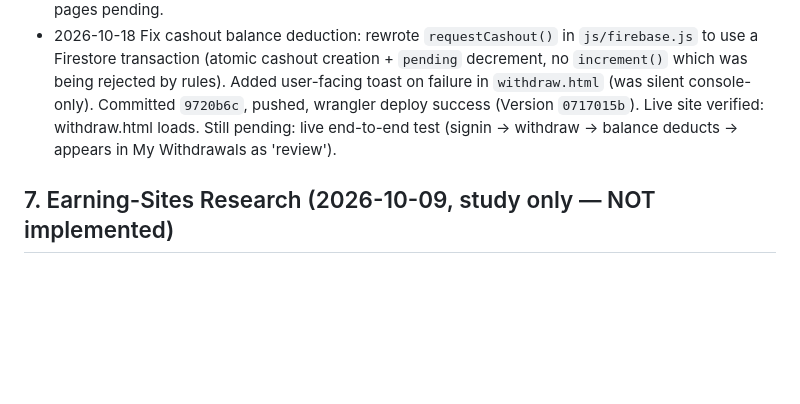
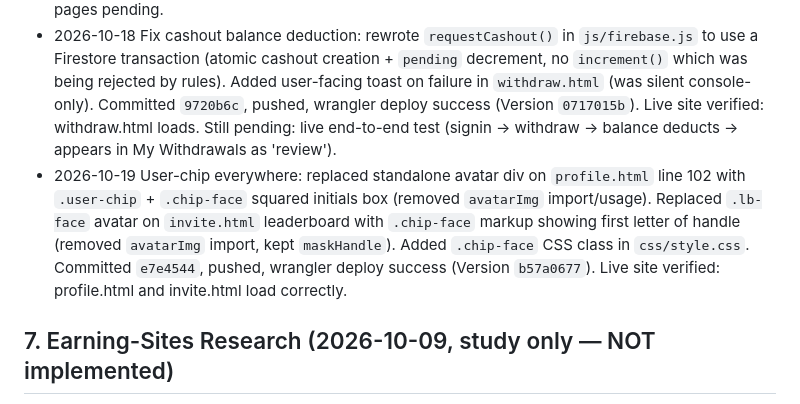
Before and after one commit to emma493/favmoney.site, a Markdown page: MEMORY.md, the part around the change. Rendered like a GitHub page; blank space fills up the shorter version.

Commit message:
Log user-chip session in MEMORY.md

```diff
--- a/MEMORY.md
+++ b/MEMORY.md
@@ -67,6 +67,7 @@
 - 2026-10-09 Web3/UI prep: installed 7 skills from skills.sh into `.agents/skills/` (lock in `skills-lock.json`) — UI: `frontend-design` (anthropics), `web-design-guidelines` (vercel-labs), `ui-ux-pro-max`; SVG: `svg-gen` (kaynetik, icons+logos+sprites, vanilla-SVG); web3 logic: `foundry-solidity` (tenequm), `agent-wallet` + `agent-solidity` (hec-ovi, EVM CLI + sandbox, copied solidity to top level), `software-crypto-web3` (vasilyu1983, security-first). Skipped: `eddiebe147 Icon Designer` + `404kidwiz blockchain-developer` (repos private/dead), `gsp-icons` (interactive-only). Direction set: web3 Favmoney earning platform; SVG-first asset design (badges, marks) per svg-gen rules.
 - 2026-10-09 Earn rebuild: 8 method cards on `earn.html` (user order, approved renames: Offers & Apps, Paid Surveys, Watch Ads, Quiz & Earn, Free Faucet, Spin the Wheel, Flip to Win, Dice Roll) with inline SVG sprite (6 new `earn-*` symbols per svg-gen + reused dice/cards shapes), whole-card links to 8 new blank placeholder pages (bg `#1D1E30` only). Back-arrow + chip-everywhere + real sub-pages pending.
 - 2026-10-18 Fix cashout balance deduction: rewrote `requestCashout()` in `js/firebase.js` to use a Firestore transaction (atomic cashout creation + `pending` decrement, no `increment()` which was being rejected by rules). Added user-facing toast on failure in `withdraw.html` (was silent console-only). Committed `9720b6c`, pushed, wrangler deploy success (Version `0717015b`). Live site verified: withdraw.html loads. Still pending: live end-to-end test (signin → withdraw → balance deducts → appears in My Withdrawals as 'review').
+- 2026-10-19 User-chip everywhere: replaced standalone avatar div on `profile.html` line 102 with `.user-chip` + `.chip-face` squared initials box (removed `avatarImg` import/usage). Replaced `.lb-face` avatar on `invite.html` leaderboard with `.chip-face` markup showing first letter of handle (removed `avatarImg` import, kept `maskHandle`). Added `.chip-face` CSS class in `css/style.css`. Committed `e7e4544`, pushed, wrangler deploy success (Version `b57a0677`). Live site verified: profile.html and invite.html load correctly.
 
 ## 7. Earning-Sites Research (2026-10-09, study only — NOT implemented)
 
```
